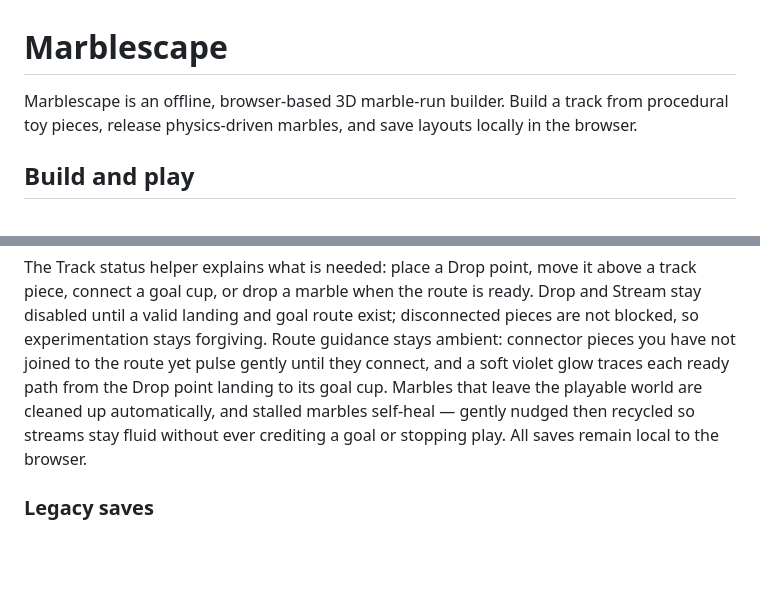
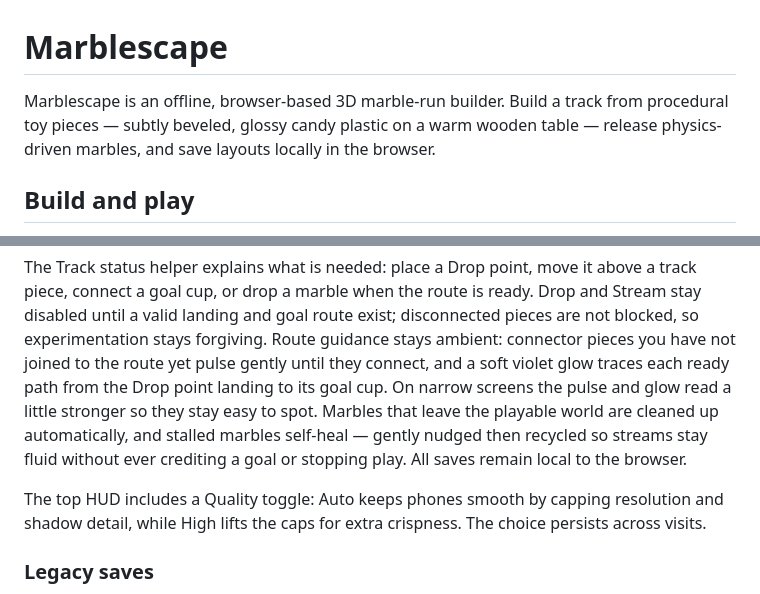
Before and after one commit to mansyar/3d-marble-run, a Markdown page: README.md, 2 parts joined by grey strips. Rendered like a GitHub page; blank space fills up the shorter version.

Commit message:
docs(polish): update README for toy polish (bevel, gloss, quality toggle)

```diff
--- a/README.md
+++ b/README.md
@@ -1,8 +1,9 @@
 # Marblescape
 
 Marblescape is an offline, browser-based 3D marble-run builder. Build a track
-from procedural toy pieces, release physics-driven marbles, and save layouts
-locally in the browser.
+from procedural toy pieces — subtly beveled, glossy candy plastic on a warm
+wooden table — release physics-driven marbles, and save layouts locally in the
+browser.
 
 ## Build and play
 
@@ -25,11 +26,16 @@ ready. Drop and Stream stay disabled until a valid landing and goal route exist;
 disconnected pieces are not blocked, so experimentation stays forgiving.
 Route guidance stays ambient: connector pieces you have not joined to the route
 yet pulse gently until they connect, and a soft violet glow traces each ready
-path from the Drop point landing to its goal cup.
+path from the Drop point landing to its goal cup. On narrow screens the pulse
+and glow read a little stronger so they stay easy to spot.
 Marbles that leave the playable world are cleaned up automatically, and
 stalled marbles self-heal — gently nudged then recycled so streams stay
 fluid without ever crediting a goal or stopping play. All saves remain
 local to the browser.
+
+The top HUD includes a Quality toggle: Auto keeps phones smooth by capping
+resolution and shadow detail, while High lifts the caps for extra crispness.
+The choice persists across visits.
 
 ### Legacy saves
 
```
